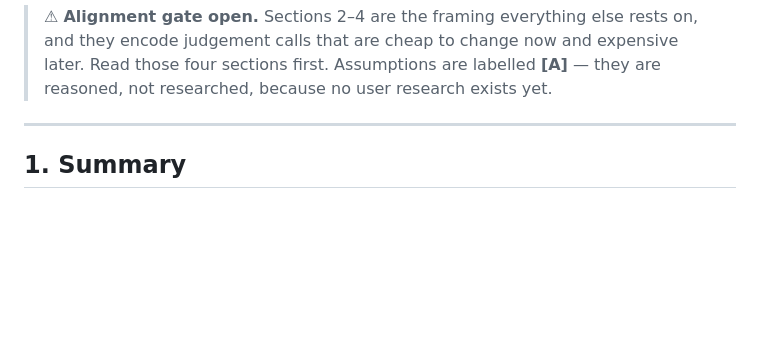
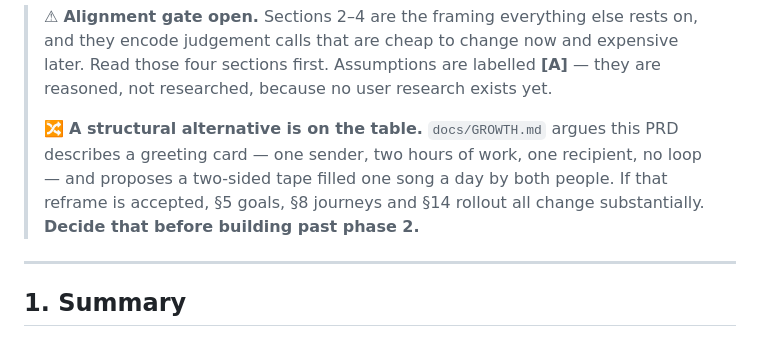
Before and after one commit to pshimanshus/astoryoftwo2, a Markdown page: docs/PRD.md, the part around the change. GitHub-like rendering; blank space fills up the shorter version.

```diff
--- a/docs/PRD.md
+++ b/docs/PRD.md
@@ -14,6 +14,12 @@
 > on, and they encode judgement calls that are cheap to change now and expensive
 > later. Read those four sections first. Assumptions are labelled **[A]** — they
 > are reasoned, not researched, because no user research exists yet.
+>
+> 🔀 **A structural alternative is on the table.** `docs/GROWTH.md` argues this
+> PRD describes a greeting card — one sender, two hours of work, one recipient,
+> no loop — and proposes a two-sided tape filled one song a day by both people.
+> If that reframe is accepted, §5 goals, §8 journeys and §14 rollout all change
+> substantially. **Decide that before building past phase 2.**
 
 ---
 
```
Also changed, not shown: README.md (+2 -0 lines), docs/GROWTH.md (added, +204 -0 lines).
